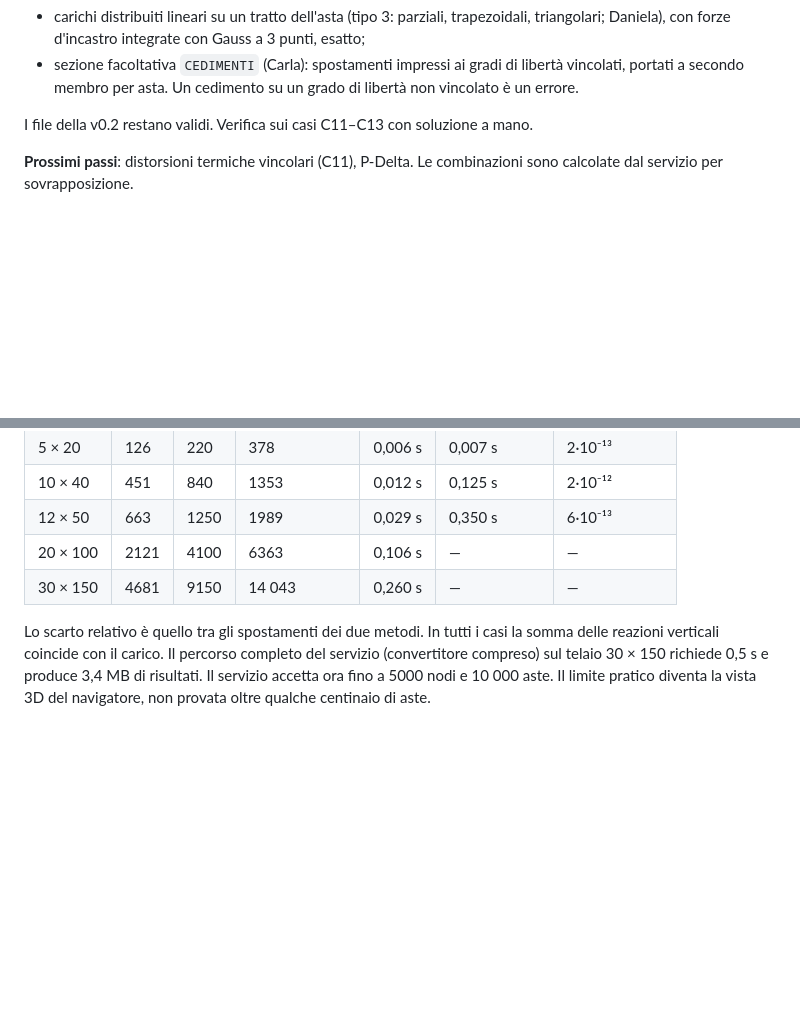
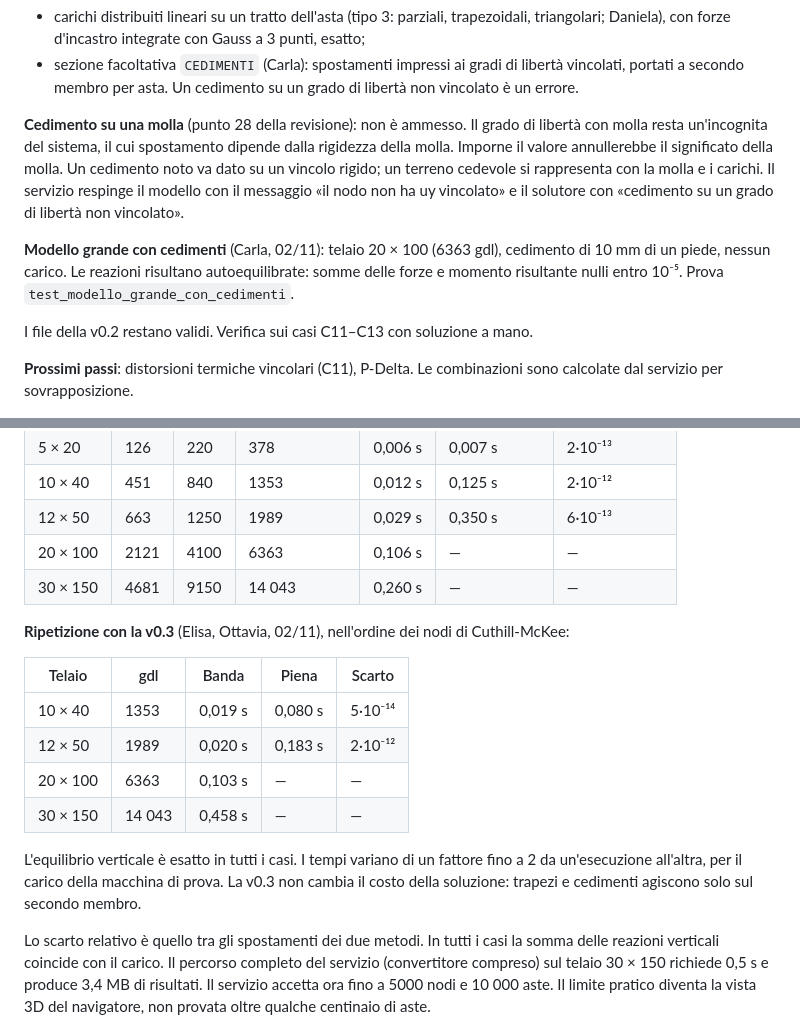
Before and after one commit to marcomedizza/progetto-alessandra, a Markdown page: 04-FORTRAN-SOLVER/README.md, 2 parts joined by grey strips. Drawn GitHub-style; blank space fills up the shorter version.

Commit message:
Elisa, Ottavia, Carla: prestazioni del solutore v0.3 e cedimento su molla nel README
Co-Authored-By: Claude Opus 5.5 <noreply@anthropic.com>
Claude-Session: https://claude.ai/code/session_01EWwtLWXNLAsg57DkREqtAP

```diff
--- a/04-FORTRAN-SOLVER/README.md
+++ b/04-FORTRAN-SOLVER/README.md
@@ -17,6 +17,10 @@ Gestisce: aste inclinate, cerniere interne, vincoli e molle, carichi nodali, car
 **v0.3 (31/10)**:
 - carichi distribuiti lineari su un tratto dell'asta (tipo 3: parziali, trapezoidali, triangolari; Daniela), con forze d'incastro integrate con Gauss a 3 punti, esatto;
 - sezione facoltativa `CEDIMENTI` (Carla): spostamenti impressi ai gradi di libertà vincolati, portati a secondo membro per asta. Un cedimento su un grado di libertà non vincolato è un errore.
+
+**Cedimento su una molla** (punto 28 della revisione): non è ammesso. Il grado di libertà con molla resta un'incognita del sistema, il cui spostamento dipende dalla rigidezza della molla. Imporne il valore annullerebbe il significato della molla. Un cedimento noto va dato su un vincolo rigido; un terreno cedevole si rappresenta con la molla e i carichi. Il servizio respinge il modello con il messaggio «il nodo non ha uy vincolato» e il solutore con «cedimento su un grado di libertà non vincolato».
+
+**Modello grande con cedimenti** (Carla, 02/11): telaio 20 × 100 (6363 gdl), cedimento di 10 mm di un piede, nessun carico. Le reazioni risultano autoequilibrate: somme delle forze e momento risultante nulli entro 10⁻⁵. Prova `test_modello_grande_con_cedimenti`.
 
 I file della v0.2 restano validi. Verifica sui casi C11–C13 con soluzione a mano.
 
@@ -48,4 +52,15 @@ Il sistema K·u = F sui soli gradi di libertà liberi si risolve con la fattoriz
 | 20 × 100 | 2121 | 4100 | 6363 | 0,106 s | — | — |
 | 30 × 150 | 4681 | 9150 | 14 043 | 0,260 s | — | — |
 
+**Ripetizione con la v0.3** (Elisa, Ottavia, 02/11), nell'ordine dei nodi di Cuthill-McKee:
+
+| Telaio | gdl | Banda | Piena | Scarto |
+|---|---|---|---|---|
+| 10 × 40 | 1353 | 0,019 s | 0,080 s | 5·10⁻¹⁴ |
+| 12 × 50 | 1989 | 0,020 s | 0,183 s | 2·10⁻¹² |
+| 20 × 100 | 6363 | 0,103 s | — | — |
+| 30 × 150 | 14 043 | 0,458 s | — | — |
+
+L'equilibrio verticale è esatto in tutti i casi. I tempi variano di un fattore fino a 2 da un'esecuzione all'altra, per il carico della macchina di prova. La v0.3 non cambia il costo della soluzione: trapezi e cedimenti agiscono solo sul secondo membro.
+
 Lo scarto relativo è quello tra gli spostamenti dei due metodi. In tutti i casi la somma delle reazioni verticali coincide con il carico. Il percorso completo del servizio (convertitore compreso) sul telaio 30 × 150 richiede 0,5 s e produce 3,4 MB di risultati. Il servizio accetta ora fino a 5000 nodi e 10 000 aste. Il limite pratico diventa la vista 3D del navigatore, non provata oltre qualche centinaio di aste.
```
